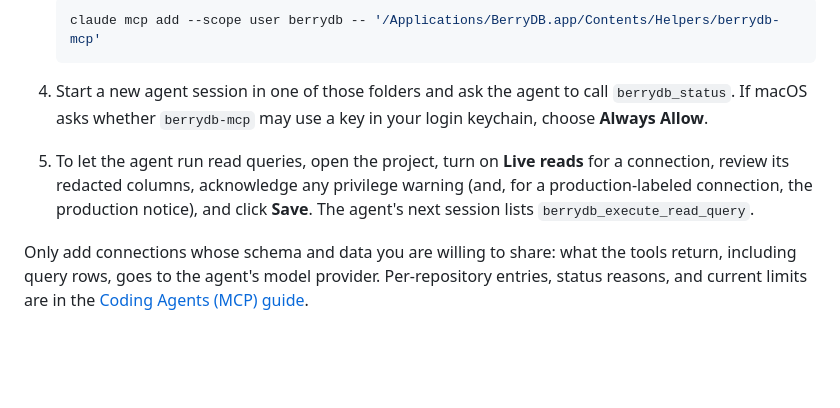
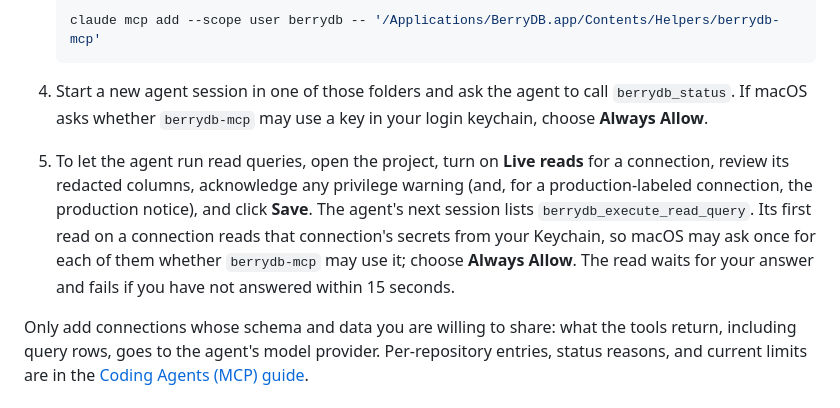
Before and after one commit to berry-apps/berrydb-desktop, a Markdown page: README.md, the part around the change. GitHub-like rendering; blank space fills up the shorter version.

````diff
--- a/README.md
+++ b/README.md
@@ -205,7 +205,7 @@ make run
    ```
 4. Start a new agent session in one of those folders and ask the agent to call `berrydb_status`. If macOS asks whether `berrydb-mcp` may use a key in your login keychain, choose **Always Allow**.
 
-5. To let the agent run read queries, open the project, turn on **Live reads** for a connection, review its redacted columns, acknowledge any privilege warning (and, for a production-labeled connection, the production notice), and click **Save**. The agent's next session lists `berrydb_execute_read_query`.
+5. To let the agent run read queries, open the project, turn on **Live reads** for a connection, review its redacted columns, acknowledge any privilege warning (and, for a production-labeled connection, the production notice), and click **Save**. The agent's next session lists `berrydb_execute_read_query`. Its first read on a connection reads that connection's secrets from your Keychain, so macOS may ask once for each of them whether `berrydb-mcp` may use it; choose **Always Allow**. The read waits for your answer and fails if you have not answered within 15 seconds.
 
 Only add connections whose schema and data you are willing to share: what the tools return, including query rows, goes to the agent's model provider. Per-repository entries, status reasons, and current limits are in the [Coding Agents (MCP) guide](https://db.berryhub.app/docs#coding-agents).
 
````
Also changed, not shown: docs/architecture/mcp-server.md (+53 -11 lines).
